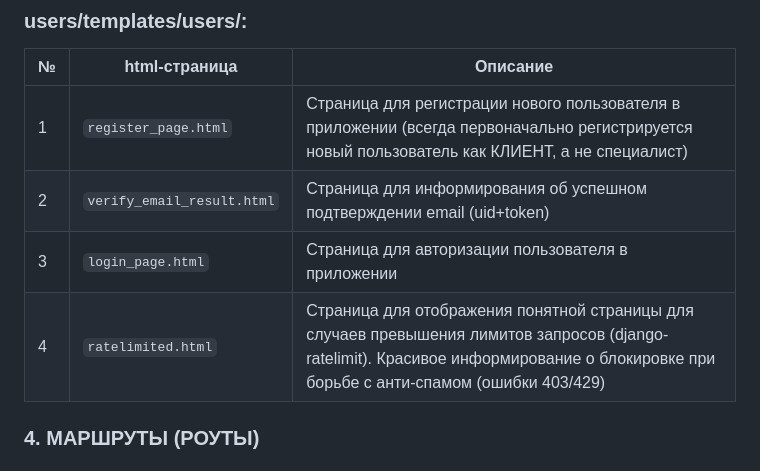
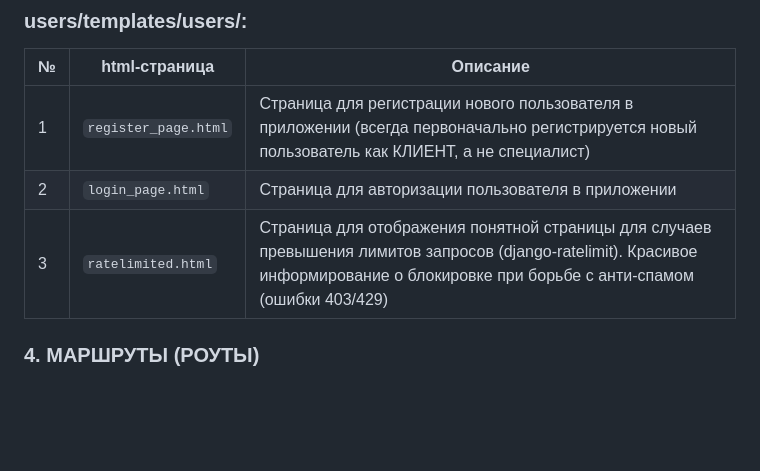
Before and after one commit to MaksimLakovich/Psychologist-aggregator, a Markdown page: docs/app_users_info.md, the part around the change. Rendered like a GitHub page; blank space fills up the shorter version.

```diff
--- a/docs/app_users_info.md
+++ b/docs/app_users_info.md
@@ -436,9 +436,8 @@
 | № | html-страница              | Описание                                                                                                                                                                              |
 |---|----------------------------|---------------------------------------------------------------------------------------------------------------------------------------------------------------------------------------|
 | 1 | `register_page.html`       | Страница для регистрации нового пользователя в приложении (всегда первоначально регистрируется новый пользователь как КЛИЕНТ, а не специалист)                                        |
-| 2 | `verify_email_result.html` | Страница для информирования об успешном подтверждении email (uid+token)                                                                                                               |
-| 3 | `login_page.html`          | Страница для авторизации пользователя в приложении                                                                                                                                    |
-| 4 | `ratelimited.html`         | Страница для отображения понятной страницы для случаев превышения лимитов запросов (django-ratelimit). Красивое информирование о блокировке при борьбе с анти-спамом (ошибки 403/429) |
+| 2 | `login_page.html`          | Страница для авторизации пользователя в приложении                                                                                                                                    |
+| 3 | `ratelimited.html`         | Страница для отображения понятной страницы для случаев превышения лимитов запросов (django-ratelimit). Красивое информирование о блокировке при борьбе с анти-спамом (ошибки 403/429) |
 
 
 ### 4. МАРШРУТЫ (РОУТЫ)
```
Also changed, not shown: README.md (+0 -1 lines).
